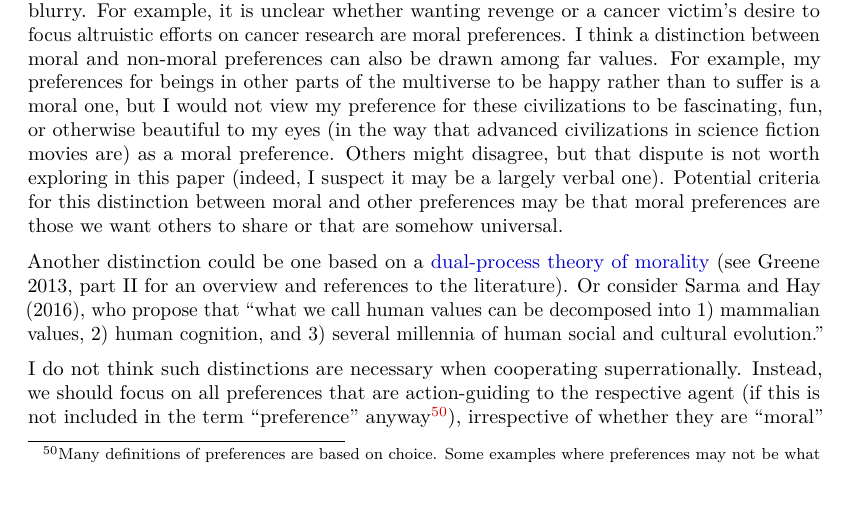
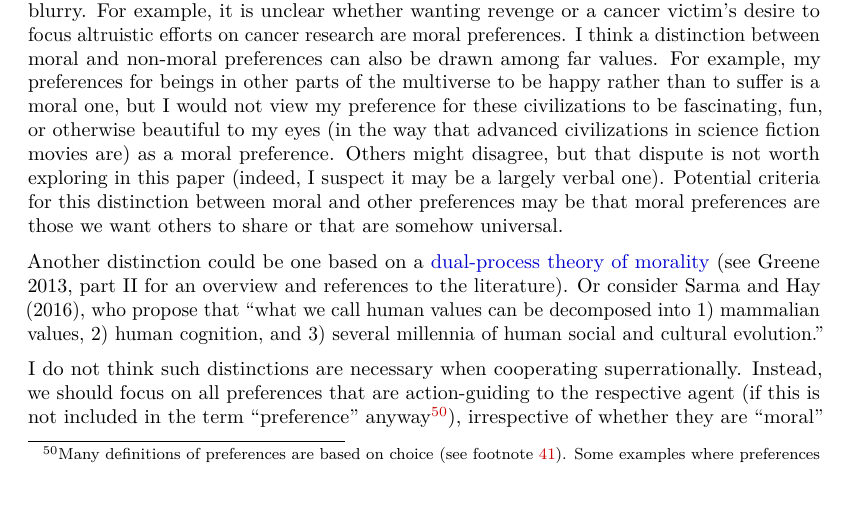
Before and after one commit to alfredoparra/msr, a LaTeX paper (Multiverse-wide Cooperation via Correlated Decision Making.tex, which reads values.tex): part of page 63 of 105, cut so that both start at the same text. Compiled offline with pdfLaTeX.

Commit message:
misc minor changes

```diff
--- a/values.tex
+++ b/values.tex
@@ -1153,8 +1153,7 @@ I do not think such distinctions are necessary when cooperating
 superrationally. Instead, we should focus on all preferences that are
 action-guiding to the respective agent (if this is not included in the
 term ``preference'' anyway\footnote{Many definitions of preferences are
-    based on choice.
-  %(TODOLaTeX: refer to the other footnote where I list ways in which preferences are defined)
+    based on choice (see footnote \ref{ftn:preference-extraction}).
   Some examples where preferences
   may not be what our choices reveal include:
   \begin{itemize}
```
Also changed, not shown: values.tex (3 more changed lines).
